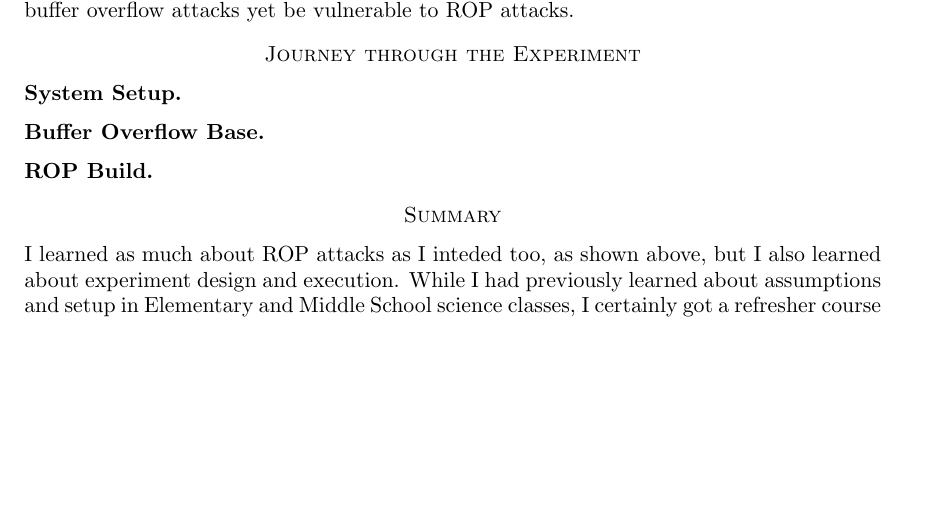
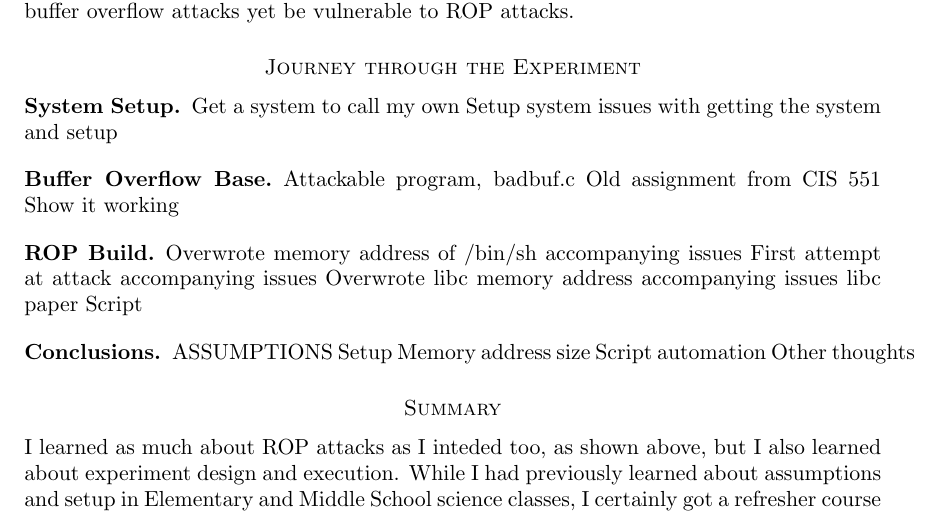
Before and after one commit to UPMikey44/ROPStudy, a LaTeX paper (Experiment.tex): part of page 2 of 2 before the commit and part of page 2 of 3 after it, cut so that both start at the same text, the shorter picture padded with empty space. Compiled offline with pdfLaTeX.

Commit message:
First outline/draft

```diff
--- a/Experiment.tex
+++ b/Experiment.tex
@@ -31,8 +31,28 @@ In my pursuit of greater ROP knowledge I setup an experiment to test the differe
 The next experiment was to run each attack on a system with Write XOR Execute ($W \oplus X$) protection turned off.  I would then turn $W \oplus X$ protection back on and again run each attack.  This was designed to show the extra power provided by ROP attacks since this attack should prevent standard buffer overflow attacks yet be vulnerable to ROP attacks.
 \section*{Journey through the Experiment}
 \subsection*{System Setup}
+Get a system to call my own
+Setup system
+	issues with getting the system and setup
 \subsection*{Buffer Overflow Base}
+Attackable program, badbuf.c
+Old assignment from CIS 551
+Show it working
 \subsection*{ROP Build}
+Overwrote memory address of /bin/sh
+	accompanying issues
+First attempt at attack
+	accompanying issues
+Overwrote libc memory address
+	accompanying issues
+	libc paper
+	Script
+\subsection*{Conclusions}
+ASSUMPTIONS
+Setup
+Memory address size
+Script automation
+Other thoughts
 \section*{Summary}
 I learned as much about ROP attacks as I inteded too, as shown above, but I also learned about experiment design and execution. While I had previously learned about assumptions and setup in Elementary and Middle School science classes, I certainly got a refresher course as I went through this Independent Study. I also learned about getting a system setup in an environment that you do not control every aspect off, another useful skill as I move on in my professional life.
 I would like to thank Professor Johnathan Michael Smith for being my advisor on this Independent Study and chatting with me and encouraging me as I went about this process.
```
